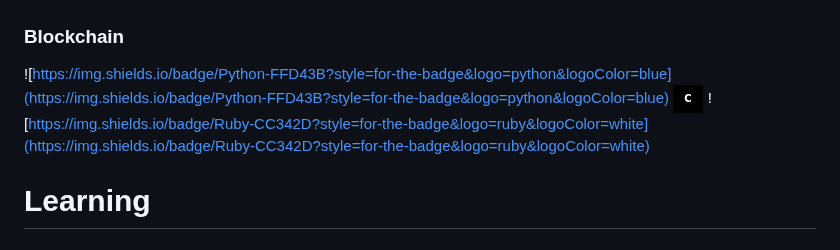
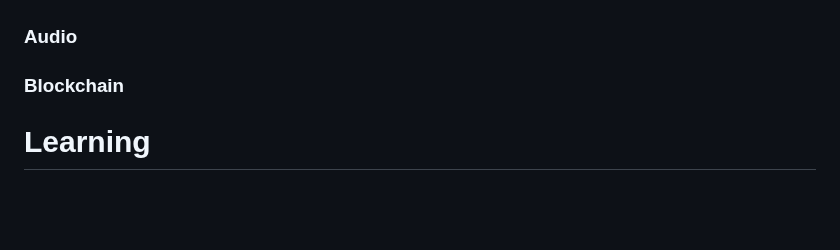
Before and after one commit to sputnikOS/cyber-citizen, a Markdown page: README.md, the part around one of its changes. Rendered like a GitHub page; badges without logos; blank space fills up the shorter version.

```diff
--- a/README.md
+++ b/README.md
@@ -114,10 +119,8 @@
 ![Capture](https://github.com/user-attachments/assets/c6a0c683-c5e3-4b8d-9b8f-d283978fe3df)
 
+### Audio
 
 ### Blockchain
-![https://img.shields.io/badge/Python-FFD43B?style=for-the-badge&logo=python&logoColor=blue](https://img.shields.io/badge/Python-FFD43B?style=for-the-badge&logo=python&logoColor=blue)
-![Flask](https://img.shields.io/badge/C-%23000.svg?style=for-the-badge&logo=c&logoColor=white)
-![https://img.shields.io/badge/Ruby-CC342D?style=for-the-badge&logo=ruby&logoColor=white](https://img.shields.io/badge/Ruby-CC342D?style=for-the-badge&logo=ruby&logoColor=white)
 
 # Learning
 ## [Secure Software Engineering Library](https://github.com/sputnikOS/cyber-citizen/blob/main/learning/cyberintelligence)
```
Also changed, not shown: other parts of README.md (+9 -4 lines).
